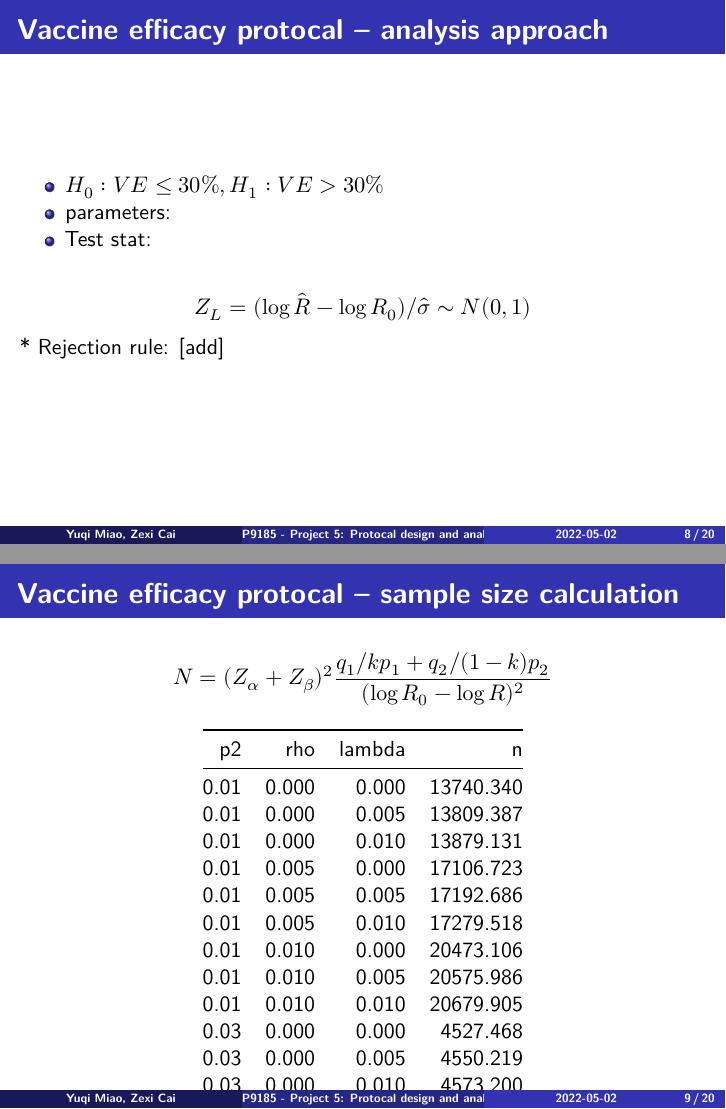
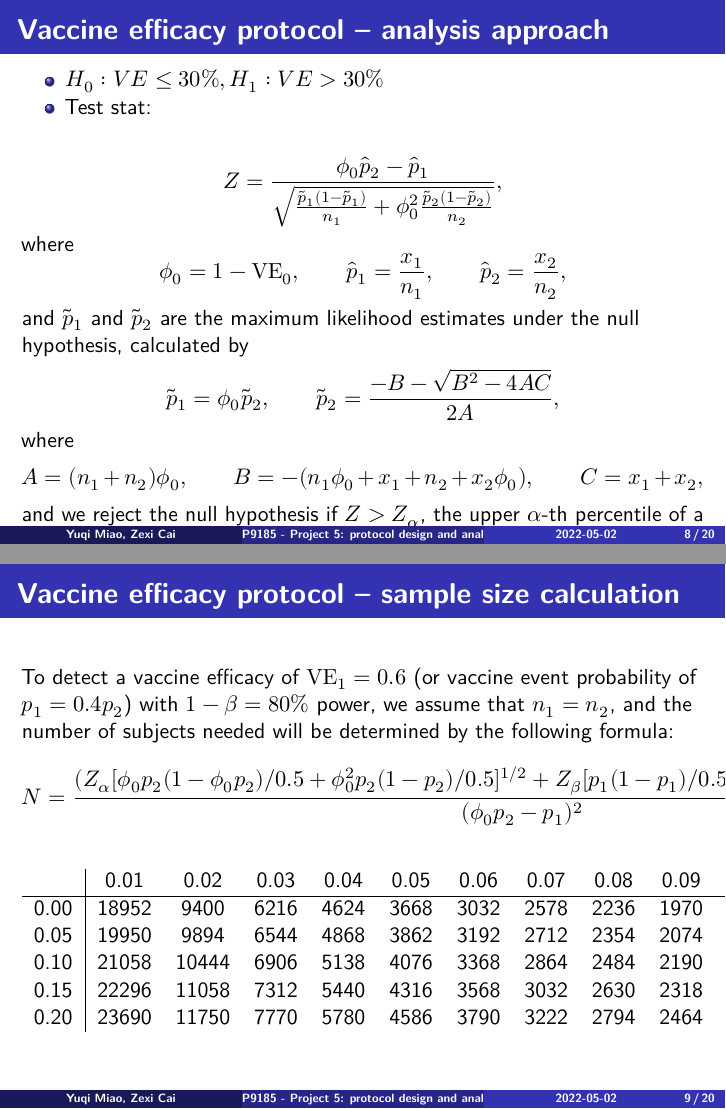
Before and after one commit to yuqimiao/SPRIS_prj5, an R Markdown document (pres_draft_5.Rmd): pages 8 and 9 of 20, joined at a grey line. Rendered offline with R 4.5, knitr and Pandoc, then LaTeX, with nearby package versions; some code elsewhere in the file could not run offline; column names are cleaned by a stand-in for the janitor package.

Commit message:
Add files via upload

````diff
--- a/pres_draft_5.Rmd
+++ b/pres_draft_5.Rmd
@@ -1,7 +1,7 @@
 ---
 title: |
   | P9185 - Project 5:
-  | Protocal design and analysis for COVID-19
+  | protocol design and analysis for COVID-19
 author: |
   | Yuqi Miao, Zexi Cai
 date: "2022-05-02"
@@ -86,19 +88,39 @@ $$
 
-# Vaccine efficacy protocal -- analysis approach
+# Vaccine efficacy protocol -- analysis approach
 
 * $H_0:VE\leq30\%, H_1: VE>30\%$
-* parameters:
 * Test stat:
 
-$$
-Z_L=(\log\hat R-\log R_0)/ \hat \sigma \sim N(0,1)
-$$
-* Rejection rule: [add]
+\[
+    Z = \frac{\phi_0 \widehat{p}_2 - \widehat{p}_1}{\sqrt{\frac{\widetilde{p}_1(1-\widetilde{p}_1)}{n_1} + \phi_0^2 \frac{\widetilde{p}_2(1-\widetilde{p}_2)}{n_2}}},
+\]
+where
+\[
+    \phi_0 = 1 - \mathrm{VE}_0,
+    \qquad
+    \widehat{p}_1 = \frac{x_1}{n_1},
+    \qquad
+    \widehat{p}_2 = \frac{x_2}{n_2},
+\]
+and $\widetilde{p}_1$ and $\widetilde{p}_2$ are the maximum likelihood estimates under the null hypothesis, calculated by
+\[
+    \widetilde{p}_1 = \phi_0 \widetilde{p}_2,
+    \qquad
+    \widetilde{p}_2 = \frac{-B - \sqrt{B^2 - 4AC}}{2A},
+\]
+where
+\[
+    A = (n_1+n_2) \phi_0,
+    \qquad
+    B = -(n_1 \phi_0 + x_1 + n_2 + x_2 \phi_0),
+    \qquad
+    C = x_1 + x_2,
+\]
+and we reject the null hypothesis if $Z > Z_\alpha$, the upper $\alpha$-th percentile of a standard normal distribution.
 
-# Vaccine efficacy protocal -- sample size calculation
+# Vaccine efficacy protocol -- sample size calculation
+To detect a vaccine efficacy of $\mathrm{VE}_1 = 0.6$ (or vaccine event probability of $p_{1} = 0.4 p_2$) with $1 - \beta = 80\%$ power, we assume that $n_1 = n_2$, and the number of subjects needed will be determined by the following formula:
+\[
+    N = \frac{(Z_{\alpha}[\phi_0 p_2(1-\phi_0 p_2)/0.5 + \phi_0^2 p_2(1-p_2)/0.5]^{1/2}+Z_\beta[p_1(1-p_1)/0.5 + \phi_0^2 p_2(1-p_2)/0.5]^{1/2})^2}{(\phi_0 p_2 - p_{1})^2}.
+\]
 
-$$
-N=(Z_\alpha+Z_\beta)^2\frac{q_1/kp_1+q_2/(1-k)p_2}{(\log R_0-\log R)^2}
-$$
-
-```{r}
@@ -108,3 +128,13 @@ knitr::kable(sens_samp_tib, type = "latex")
+\centering
+\begin{tabular}{c|cccccccccc}
+   & 0.01 & 0.02 & 0.03 & 0.04 & 0.05 & 0.06 & 0.07 & 0.08 & 0.09 & 0.10 \\\hline
+  0.00 & 18952 & 9400 & 6216 & 4624 & 3668 & 3032 & 2578 & 2236 & 1970 & 1758 \\
+  0.05 & 19950 & 9894 & 6544 & 4868 & 3862 & 3192 & 2712 & 2354 & 2074 & 1850 \\
+  0.10 & 21058 & 10444 & 6906 & 5138 & 4076 & 3368 & 2864 & 2484 & 2190 & 1954 \\
+  0.15 & 22296 & 11058 & 7312 & 5440 & 4316 & 3568 & 3032 & 2630 & 2318 & 2068 \\
+  0.20 & 23690 & 11750 & 7770 & 5780 & 4586 & 3790 & 3222 & 2794 & 2464 & 2198 \\
+\end{tabular}
+\end{table}
 
 
 # Adverse effect analysis for Vaccine v.s. Control
````
Also changed, not shown: pres_draft_5.Rmd (30 more changed lines).
